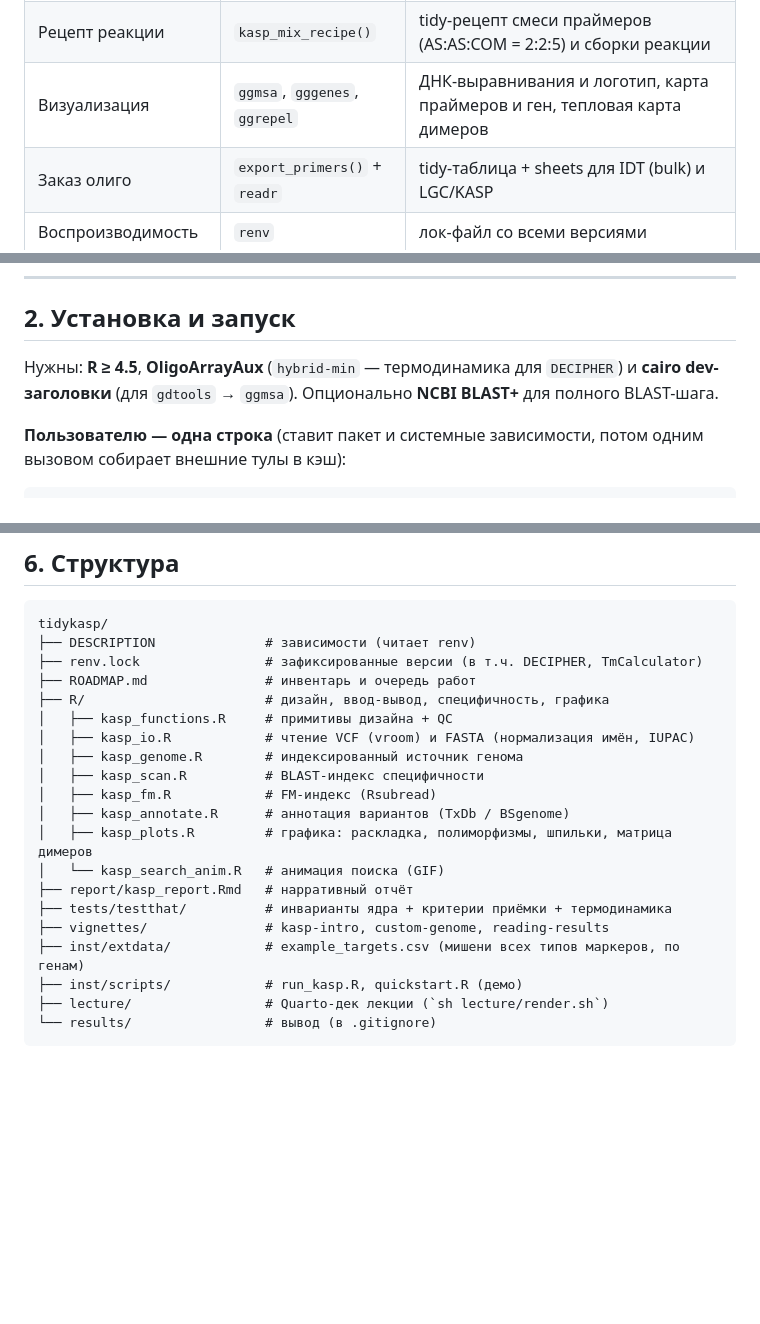
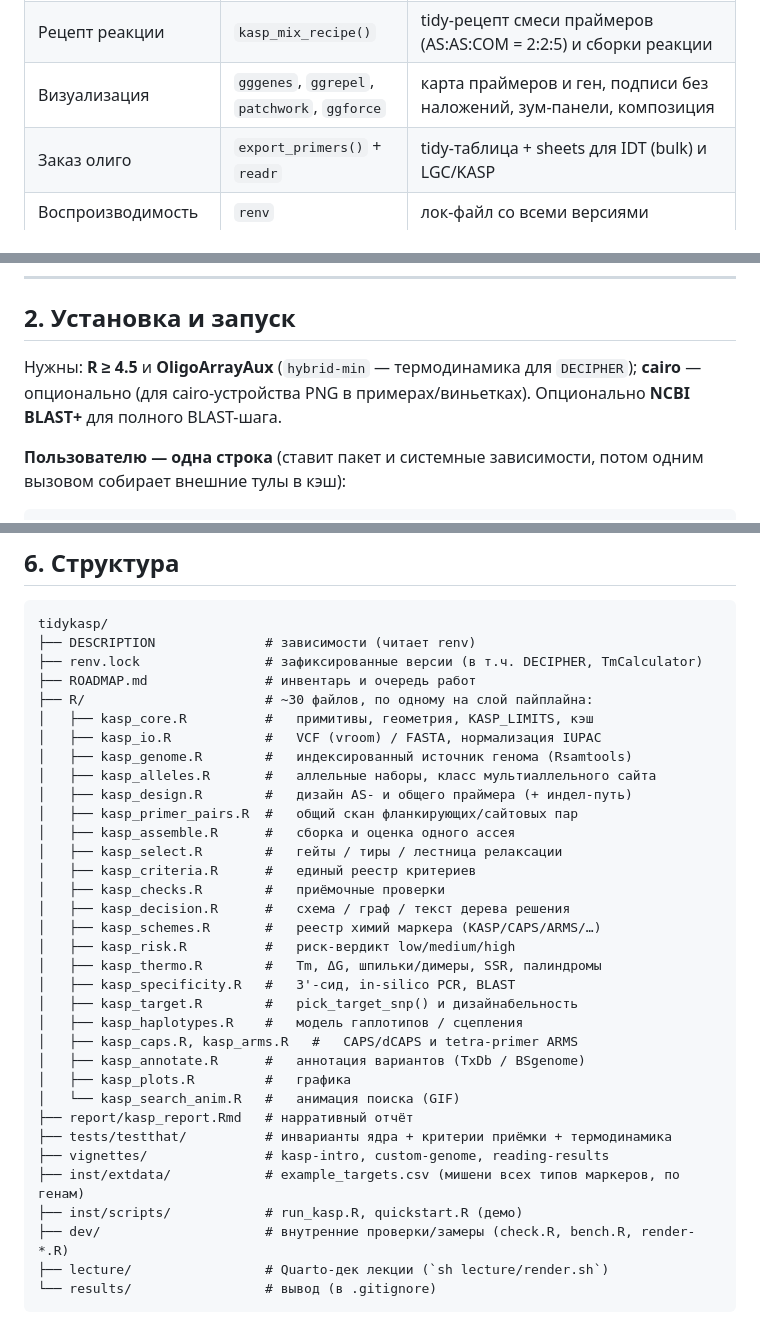
Before and after one commit to Stathmin/tidymarkers, a Markdown page: README.md, 3 parts joined by grey strips. Drawn GitHub-style; blank space fills up the shorter version.

Commit message:
docs: README structure matches the actual R/ layout; drop stale ggmsa/cairo notes; mark A1 install done

````diff
--- a/README.md
+++ b/README.md
@@ -53,7 +53,7 @@ remotes::install_github("Stathmin/tidykasp")
 | Специфичность (полно) | **`rBLAST`** | `blastn-short` по локальной БД (опция) |
 | Типы вариантов | свои примитивы + `DECIPHER` | SNP, MNP (замена блока) и InDel (аллельные шаблоны + скан стыка) |
 | Рецепт реакции | `kasp_mix_recipe()` | tidy-рецепт смеси праймеров (AS:AS:COM = 2:2:5) и сборки реакции |
-| Визуализация | `ggmsa`, `gggenes`, `ggrepel` | ДНК-выравнивания и логотип, карта праймеров и ген, тепловая карта димеров |
+| Визуализация | `gggenes`, `ggrepel`, `patchwork`, `ggforce` | карта праймеров и ген, подписи без наложений, зум-панели, композиция |
 | Заказ олиго | `export_primers()` + `readr` | tidy-таблица + sheets для IDT (bulk) и LGC/KASP |
 | Воспроизводимость | `renv` | лок-файл со всеми версиями |
 
@@ -66,8 +66,8 @@ remotes::install_github("Stathmin/tidykasp")
 
 ## 2. Установка и запуск
 
-Нужны: **R ≥ 4.5**, **OligoArrayAux** (`hybrid-min` — термодинамика для
-`DECIPHER`) и **cairo dev-заголовки** (для `gdtools` → `ggmsa`).
+Нужны: **R ≥ 4.5** и **OligoArrayAux** (`hybrid-min` — термодинамика для
+`DECIPHER`); **cairo** — опционально (для cairo-устройства PNG в примерах/виньетках).
 Опционально **NCBI BLAST+** для полного BLAST-шага.
 
 **Пользователю — одна строка** (ставит пакет и системные зависимости, потом одним
@@ -307,20 +307,34 @@ tidykasp/
 ├── DESCRIPTION              # зависимости (читает renv)
 ├── renv.lock                # зафиксированные версии (в т.ч. DECIPHER, TmCalculator)
 ├── ROADMAP.md               # инвентарь и очередь работ
-├── R/                       # дизайн, ввод-вывод, специфичность, графика
-│   ├── kasp_functions.R     # примитивы дизайна + QC
-│   ├── kasp_io.R            # чтение VCF (vroom) и FASTA (нормализация имён, IUPAC)
-│   ├── kasp_genome.R        # индексированный источник генома
-│   ├── kasp_scan.R          # BLAST-индекс специфичности
-│   ├── kasp_fm.R            # FM-индекс (Rsubread)
-│   ├── kasp_annotate.R      # аннотация вариантов (TxDb / BSgenome)
-│   ├── kasp_plots.R         # графика: раскладка, полиморфизмы, шпильки, матрица димеров
-│   └── kasp_search_anim.R   # анимация поиска (GIF)
+├── R/                       # ~30 файлов, по одному на слой пайплайна:
+│   ├── kasp_core.R          #   примитивы, геометрия, KASP_LIMITS, кэш
+│   ├── kasp_io.R            #   VCF (vroom) / FASTA, нормализация IUPAC
+│   ├── kasp_genome.R        #   индексированный источник генома (Rsamtools)
+│   ├── kasp_alleles.R       #   аллельные наборы, класс мультиаллельного сайта
+│   ├── kasp_design.R        #   дизайн AS- и общего праймера (+ индел-путь)
+│   ├── kasp_primer_pairs.R  #   общий скан фланкирующих/сайтовых пар
+│   ├── kasp_assemble.R      #   сборка и оценка одного ассея
+│   ├── kasp_select.R        #   гейты / тиры / лестница релаксации
+│   ├── kasp_criteria.R      #   единый реестр критериев
+│   ├── kasp_checks.R        #   приёмочные проверки
+│   ├── kasp_decision.R      #   схема / граф / текст дерева решения
+│   ├── kasp_schemes.R       #   реестр химий маркера (KASP/CAPS/ARMS/…)
+│   ├── kasp_risk.R          #   риск-вердикт low/medium/high
+│   ├── kasp_thermo.R        #   Tm, ΔG, шпильки/димеры, SSR, палиндромы
+│   ├── kasp_specificity.R   #   3'-сид, in-silico PCR, BLAST
+│   ├── kasp_target.R        #   pick_target_snp() и дизайнабельность
+│   ├── kasp_haplotypes.R    #   модель гаплотипов / сцепления
+│   ├── kasp_caps.R, kasp_arms.R   #   CAPS/dCAPS и tetra-primer ARMS
+│   ├── kasp_annotate.R      #   аннотация вариантов (TxDb / BSgenome)
+│   ├── kasp_plots.R         #   графика
+│   └── kasp_search_anim.R   #   анимация поиска (GIF)
 ├── report/kasp_report.Rmd   # нарративный отчёт
 ├── tests/testthat/          # инварианты ядра + критерии приёмки + термодинамика
 ├── vignettes/               # kasp-intro, custom-genome, reading-results
 ├── inst/extdata/            # example_targets.csv (мишени всех типов маркеров, по генам)
 ├── inst/scripts/            # run_kasp.R, quickstart.R (демо)
+├── dev/                     # внутренние проверки/замеры (check.R, bench.R, render-*.R)
 ├── lecture/                 # Quarto-дек лекции (`sh lecture/render.sh`)
 └── results/                 # вывод (в .gitignore)
 ```
````
Also changed, not shown: ROADMAP.md (+5 -5 lines).
